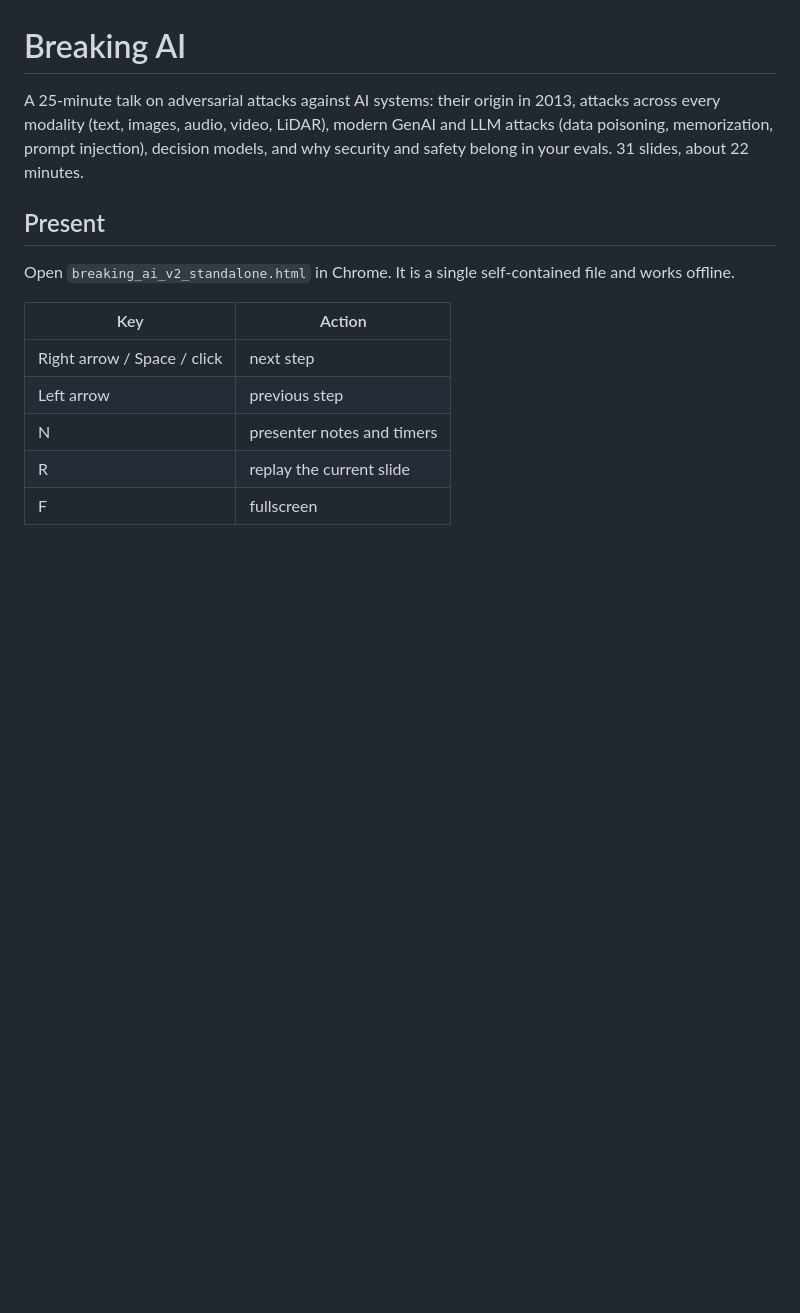
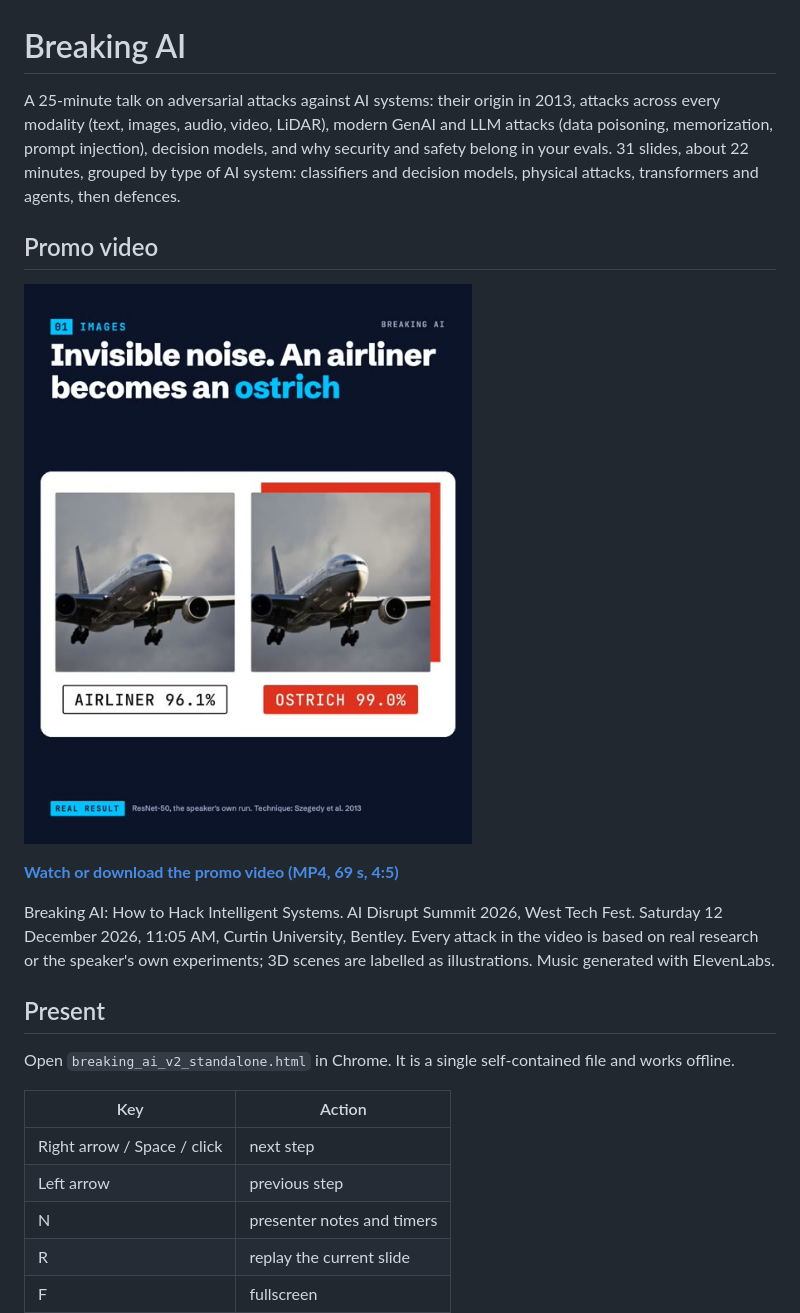
Before and after one commit to elcronos/breaking-ai, a Markdown page: README.md, the part around the change. Rendered like a GitHub page; pictures changed too: promo/breaking_ai_promo_cover.jpg (added); blank space fills up the shorter version.

Commit message:
Add the promo video and link it from the README
Co-Authored-By: Claude Opus 5.5 <noreply@anthropic.com>
Claude-Session: https://claude.ai/code/session_017UMbRZFVrcefaZbapUcU7D

```diff
--- a/README.md
+++ b/README.md
@@ -1,6 +1,14 @@
 # Breaking AI
 
-A 25-minute talk on adversarial attacks against AI systems: their origin in 2013, attacks across every modality (text, images, audio, video, LiDAR), modern GenAI and LLM attacks (data poisoning, memorization, prompt injection), decision models, and why security and safety belong in your evals. 31 slides, about 22 minutes.
+A 25-minute talk on adversarial attacks against AI systems: their origin in 2013, attacks across every modality (text, images, audio, video, LiDAR), modern GenAI and LLM attacks (data poisoning, memorization, prompt injection), decision models, and why security and safety belong in your evals. 31 slides, about 22 minutes, grouped by type of AI system: classifiers and decision models, physical attacks, transformers and agents, then defences.
+
+## Promo video
+
+[![Breaking AI promo video](promo/breaking_ai_promo_cover.jpg)](promo/breaking_ai_promo.mp4)
+
+**[Watch or download the promo video (MP4, 69 s, 4:5)](https://github.com/elcronos/breaking-ai-talk/raw/main/promo/breaking_ai_promo.mp4)**
+
+Breaking AI: How to Hack Intelligent Systems. AI Disrupt Summit 2026, West Tech Fest. Saturday 12 December 2026, 11:05 AM, Curtin University, Bentley. Every attack in the video is based on real research or the speaker's own experiments; 3D scenes are labelled as illustrations. Music generated with ElevenLabs.
 
 ## Present
 
```
Also changed, not shown: 1 other file.
